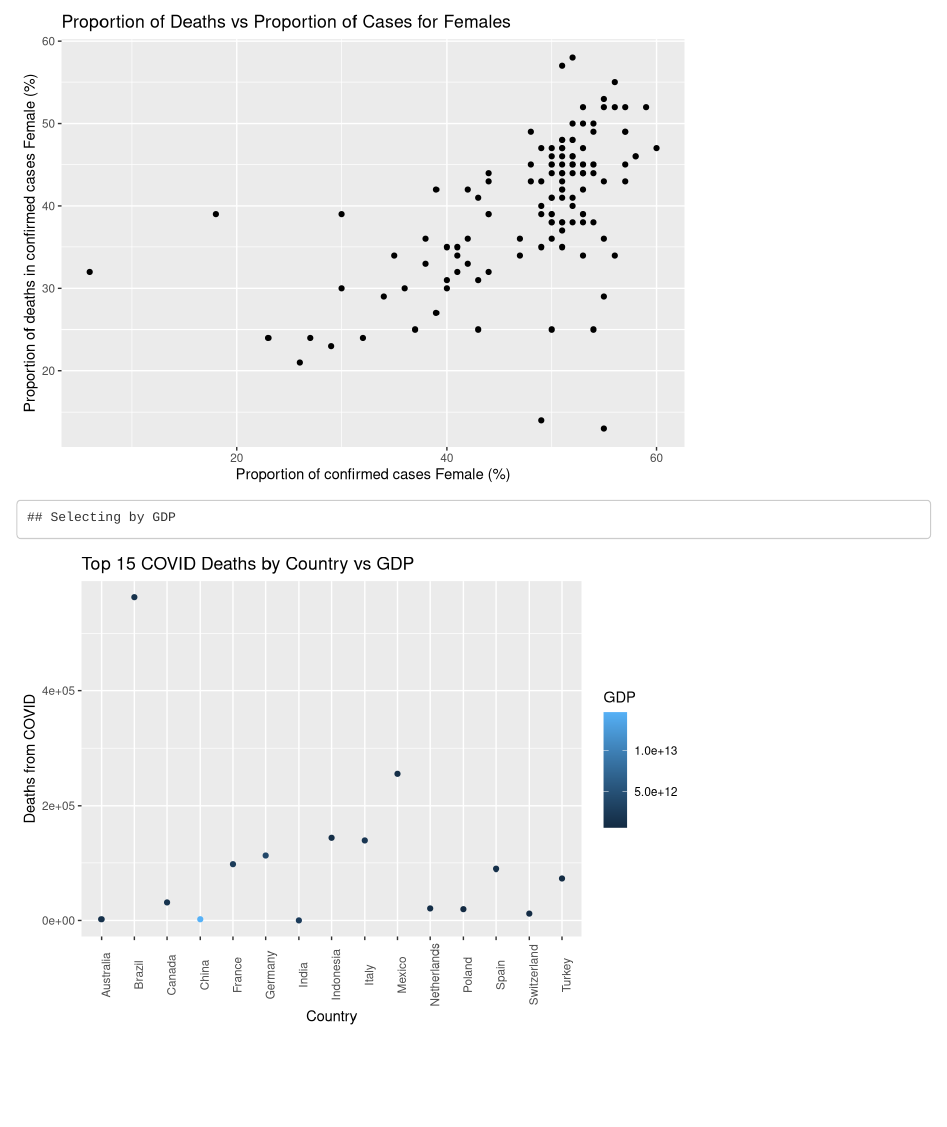
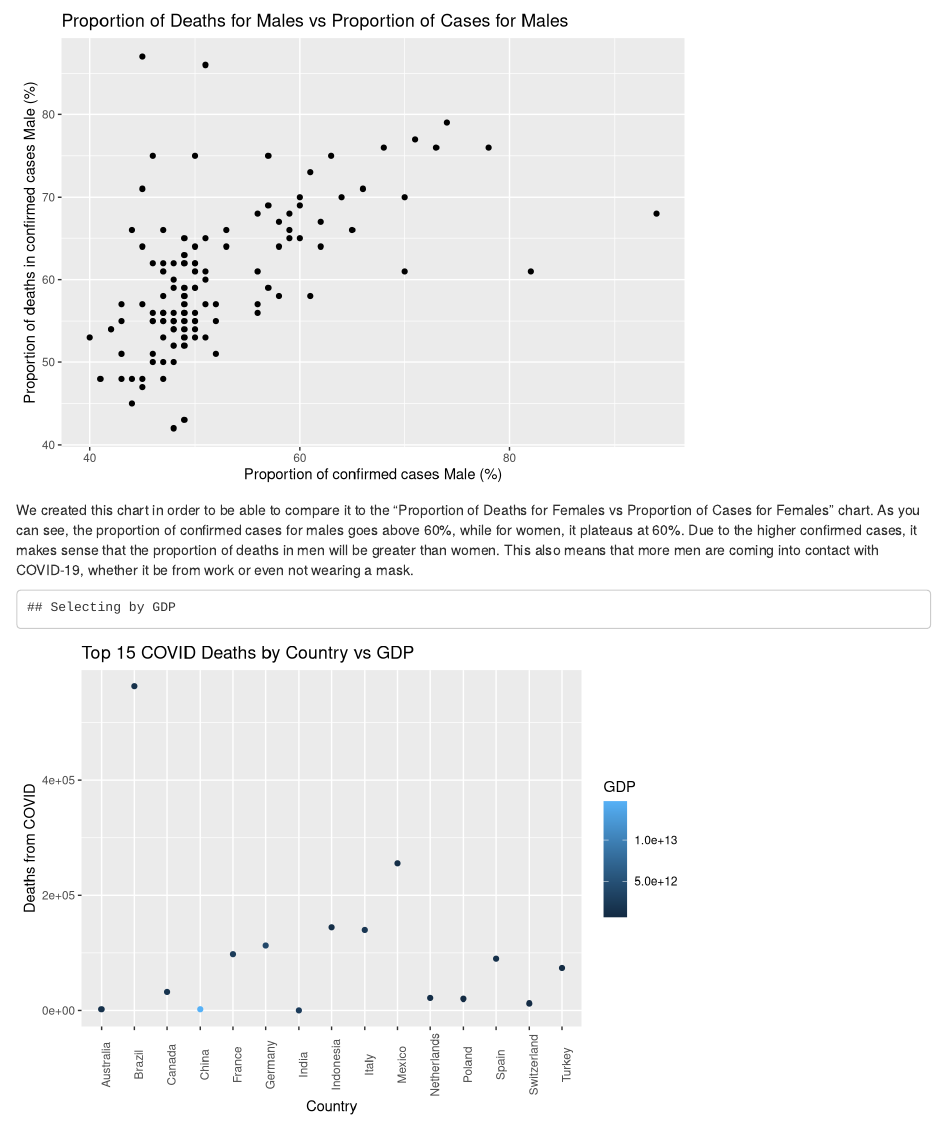
Before and after one commit to BenLewis42/478_project, an R Markdown document (eda/index.Rmd): the page in a window 1100 px wide, from 60 px down before the commit and from 560 px down after it. Rendered offline with R 4.5, knitr and Pandoc, with nearby package versions; some code elsewhere in the file could not run offline.

Commit message:
final chart done

````diff
--- a/eda/index.Rmd
+++ b/eda/index.Rmd
@@ -66,6 +66,16 @@ Gender_deaths_plot
 ```
 
 
+```{r Distribution of Variables, warning=FALSE, echo=FALSE}
+# plot for distribution of deaths and case proportions for Females
+Male_deaths_plot <- ggplot(data = data, aes(x = Cases....male.,
+                                              y = Deaths....male.)) +
+  geom_point() +
+  labs(title = "Proportion of Deaths for Males vs Proportion of Cases for Males", x = "Proportion of confirmed cases Male (%)", y = "Proportion of deaths in confirmed cases Male (%)")
+Male_deaths_plot
+```
+We created this chart in order to be able to compare it to the "Proportion of Deaths for Females vs Proportion of Cases for Females" chart. As you can see, the proportion of confirmed cases for males goes above 60%, while for women, it plateaus at 60%. Due to the higher confirmed cases, it makes sense that the proportion of deaths in men will be greater than women. This also means that more men are coming into contact with COVID-19, whether it be from work or even not wearing a mask.
+
 ```{r Relationships between Variables, warning=FALSE, echo=FALSE}
 top_15_country_deaths <- data %>%
   arrange(desc(Deaths.where.sex.disaggregated.data.is.available)) %>%
````
Also changed, not shown: eda/index.Rmd (10 more changed lines), 1 other file.
